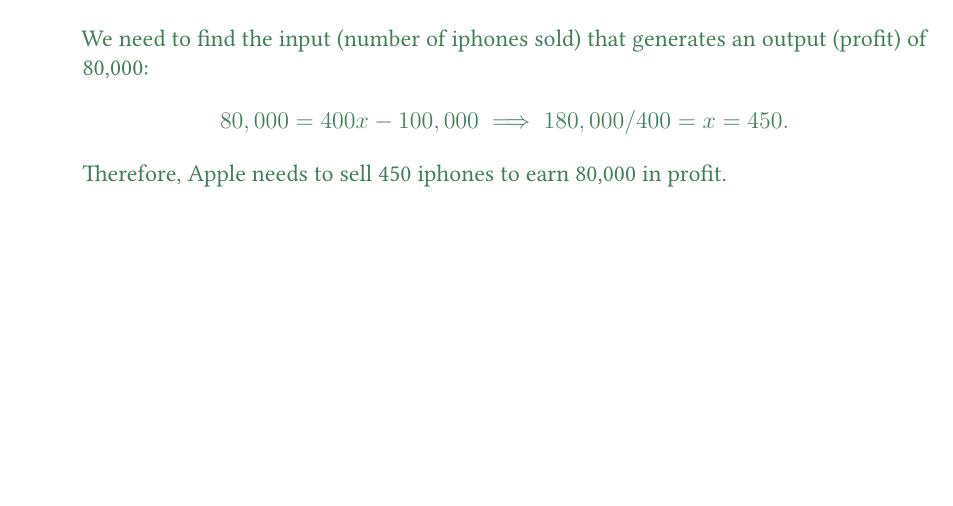
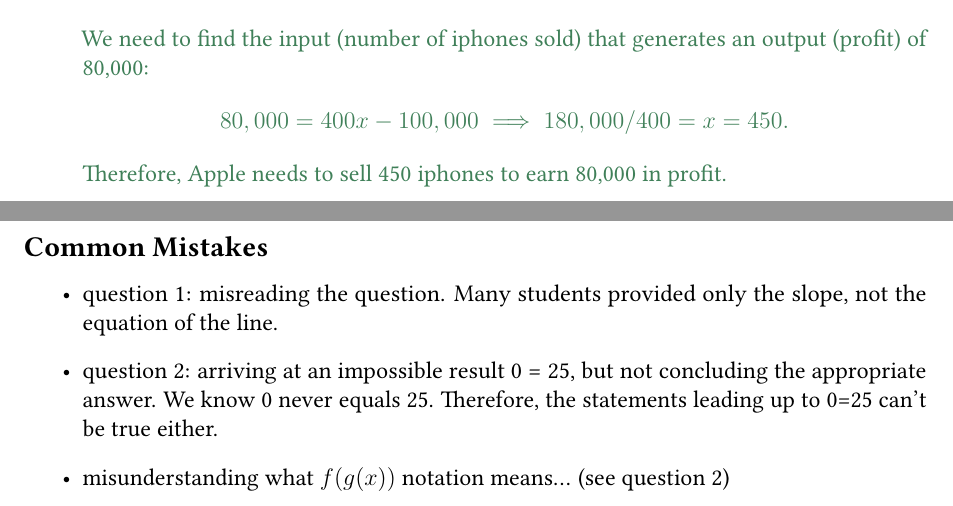
Before and after one commit to marksibrahim/calculus_site, a LaTeX document (materials/quizzes/quiz1.tex): part of page 3 of 3 before the commit and two parts of pages 3 and 4 of 4 after it, the two joined at a grey line, cut so that both start at the same text, the shorter picture padded with empty space. Compiled offline with pdfLaTeX.

Commit message:
first batch of common mistakes

```diff
--- a/materials/quizzes/quiz1.tex
+++ b/materials/quizzes/quiz1.tex
@@ -143,4 +143,12 @@
     }
 \end{enumerate}
 
+\subsection*{Common Mistakes}
+
+\begin{itemize}
+    \item question 1: misreading the question. Many students provided only the slope, not the equation of the line.
+    \item question 2: arriving at an impossible result 0 = 25, but not concluding the appropriate answer. We know 0 never equals 25. Therefore, the statements leading up to 0=25 can't be true either.
+    \item misunderstanding what $f(g(x))$ notation means... (see question 2)
+\end{itemize}
+
 \end{document}
```
Also changed, not shown: materials/quizzes/quiz1.pdf, 3 other files.
